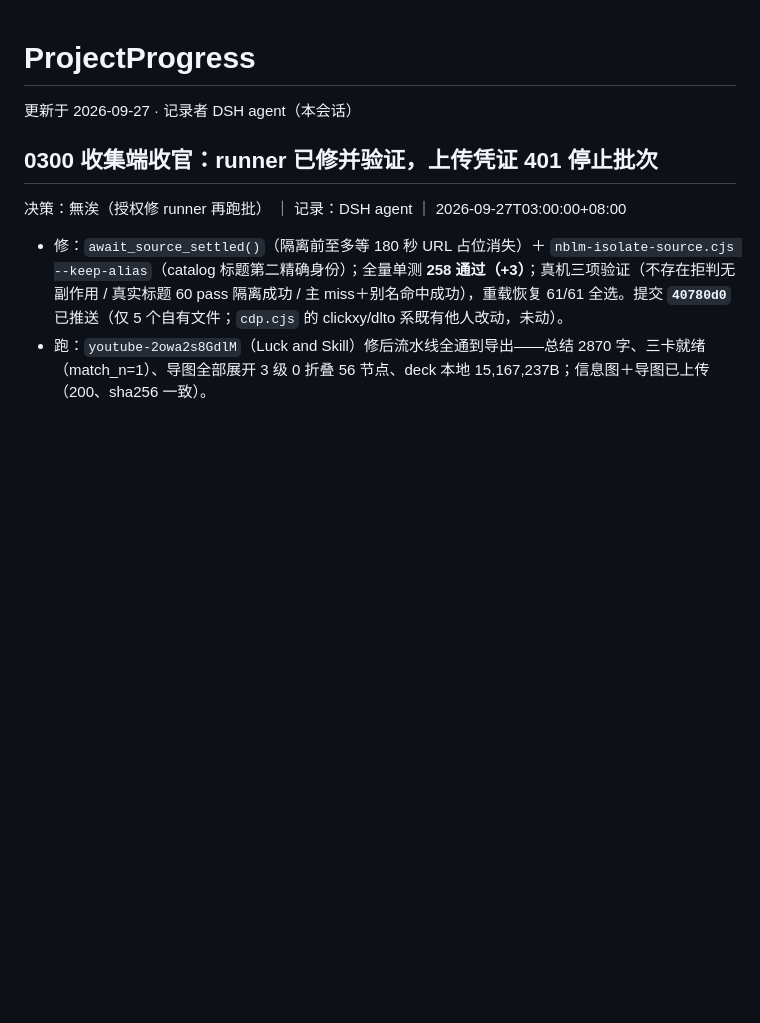
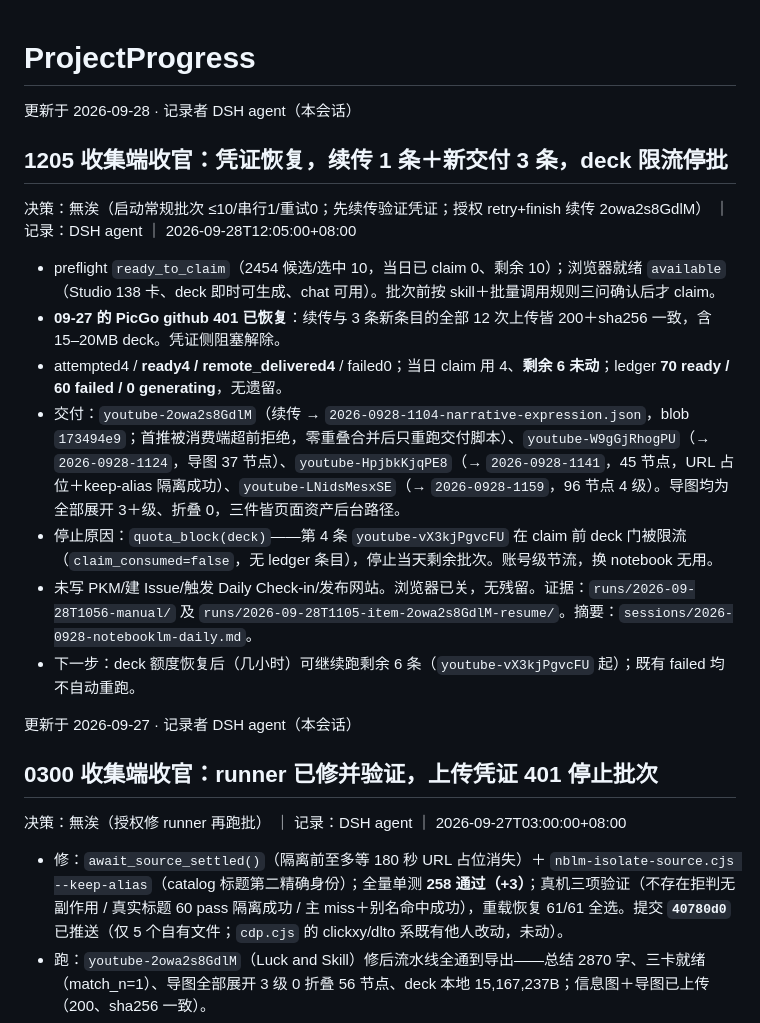
Before and after one commit to PlayWithExperiences/Learn-About-Games, a Markdown page: ProjectInfo/ProjectProgress.md, the part around the change. Drawn GitHub-style; blank space fills up the shorter version.

Commit message:
docs: 2026-09-28 notebooklm collect — 4 ready/delivered, deck quota_block stop

```diff
--- a/ProjectInfo/ProjectProgress.md
+++ b/ProjectInfo/ProjectProgress.md
@@ -1,4 +1,18 @@
 # ProjectProgress
+
+更新于 2026-09-28 · 记录者 DSH agent（本会话）
+
+## 1205 收集端收官：凭证恢复，续传 1 条＋新交付 3 条，deck 限流停批
+
+决策：無涘（启动常规批次 ≤10/串行1/重试0；先续传验证凭证；授权 retry+finish 续传 2owa2s8GdlM） ｜ 记录：DSH agent ｜ 2026-09-28T12:05:00+08:00
+
+- preflight `ready_to_claim`（2454 候选/选中 10，当日已 claim 0、剩余 10）；浏览器就绪 `available`（Studio 138 卡、deck 即时可生成、chat 可用）。批次前按 skill＋批量调用规则三问确认后才 claim。
+- **09-27 的 PicGo github 401 已恢复**：续传与 3 条新条目的全部 12 次上传皆 200＋sha256 一致，含 15–20MB deck。凭证侧阻塞解除。
+- attempted4 / **ready4 / remote_delivered4** / failed0；当日 claim 用 4、**剩余 6 未动**；ledger **70 ready / 60 failed / 0 generating**，无遗留。
+- 交付：`youtube-2owa2s8GdlM`（续传 → `2026-0928-1104-narrative-expression.json`，blob `173494e9`；首推被消费端超前拒绝，零重叠合并后只重跑交付脚本）、`youtube-W9gGjRhogPU`（→ `2026-0928-1124`，导图 37 节点）、`youtube-HpjbkKjqPE8`（→ `2026-0928-1141`，45 节点，URL 占位＋keep-alias 隔离成功）、`youtube-LNidsMesxSE`（→ `2026-0928-1159`，96 节点 4 级）。导图均为全部展开 3＋级、折叠 0，三件皆页面资产后台路径。
+- 停止原因：`quota_block(deck)`——第 4 条 `youtube-vX3kjPgvcFU` 在 claim 前 deck 门被限流（`claim_consumed=false`，无 ledger 条目），停止当天剩余批次。账号级节流，换 notebook 无用。
+- 未写 PKM/建 Issue/触发 Daily Check-in/发布网站。浏览器已关，无残留。证据：`runs/2026-09-28T1056-manual/` 及 `runs/2026-09-28T1105-item-2owa2s8GdlM-resume/`。摘要：`sessions/2026-0928-notebooklm-daily.md`。
+- 下一步：deck 额度恢复后（几小时）可继续跑剩余 6 条（`youtube-vX3kjPgvcFU` 起）；既有 failed 均不自动重跑。
 
 更新于 2026-09-27 · 记录者 DSH agent（本会话）
 
```
Also changed, not shown: ProjectInfo/sessions/2026-0928-notebooklm-daily.md (added, +11 -0 lines).
